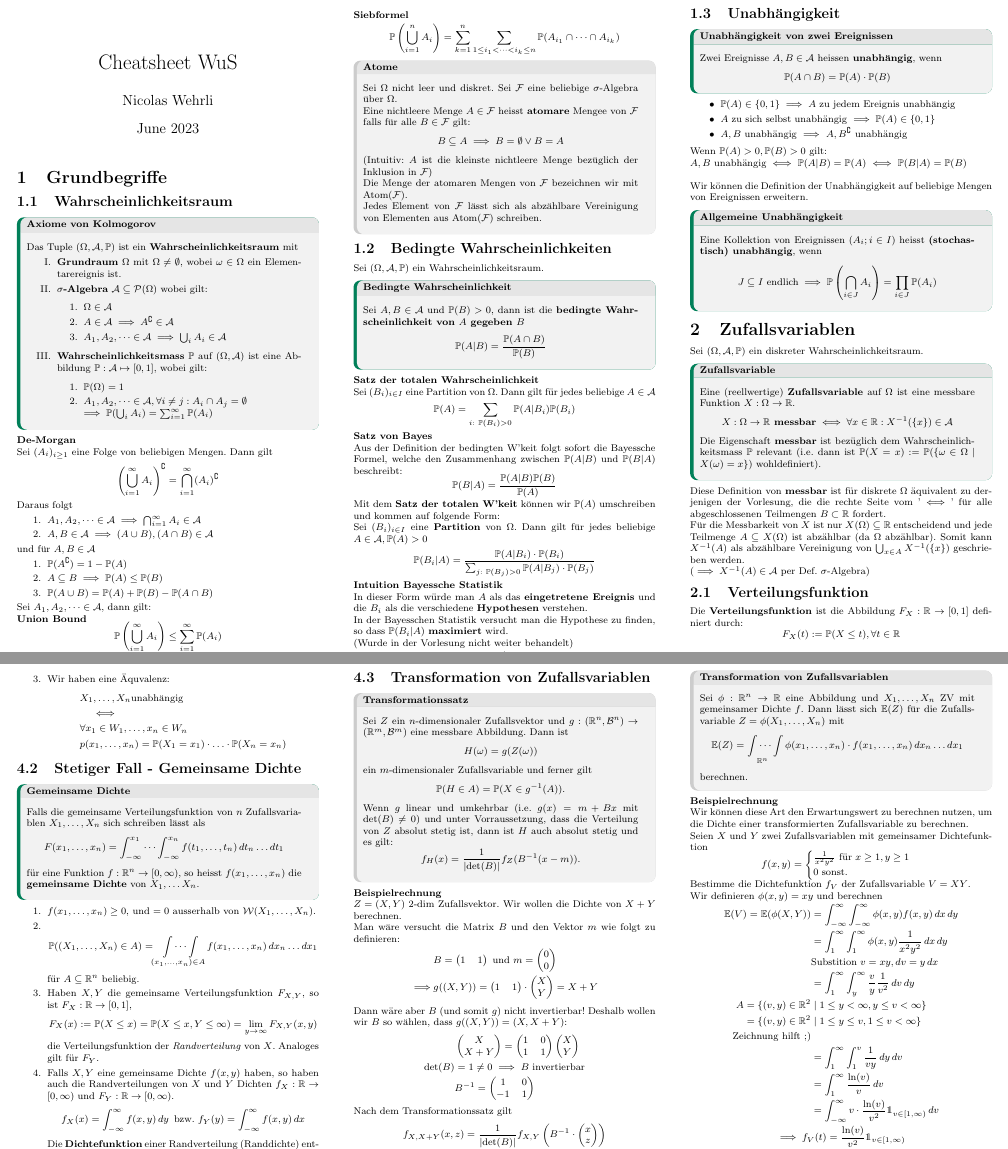
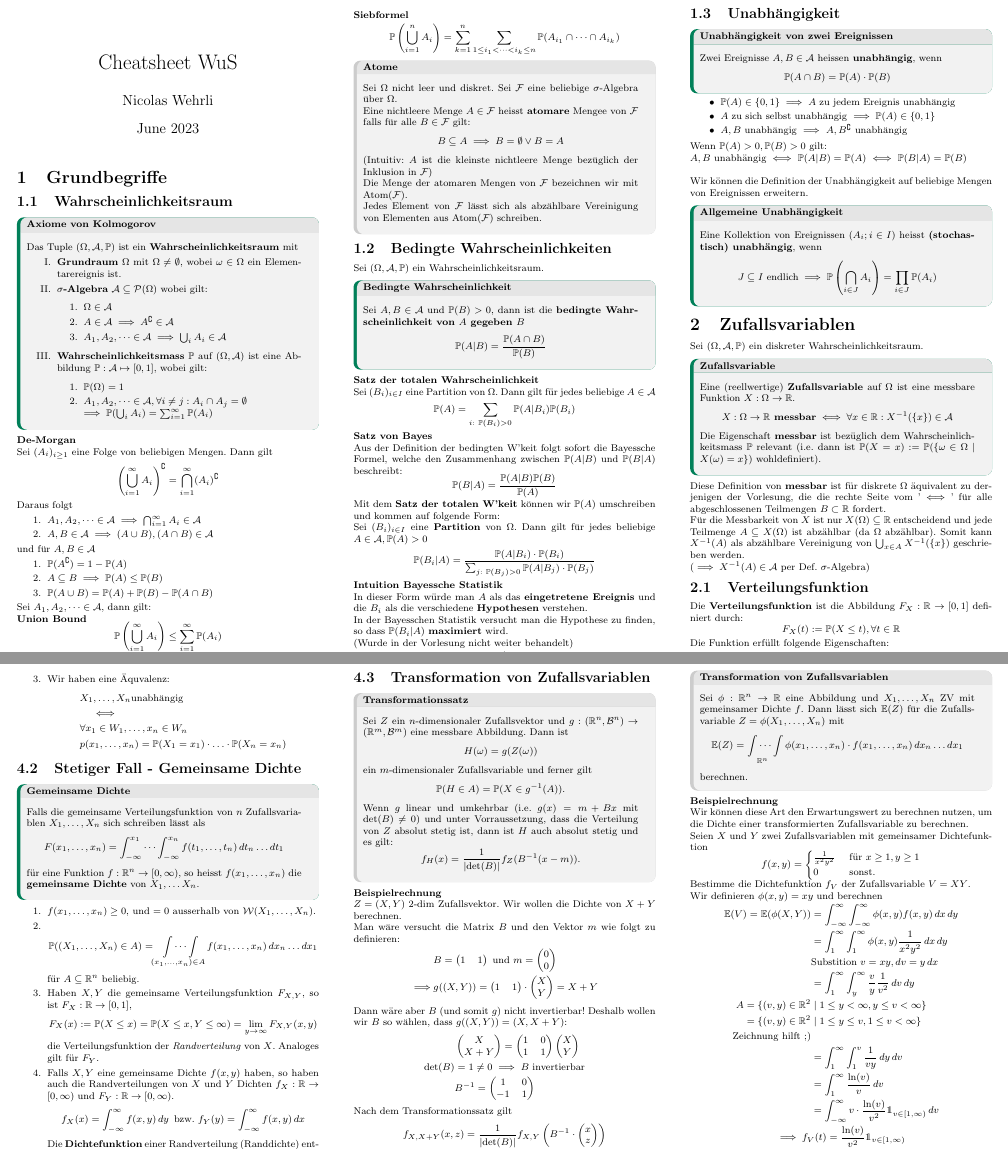
Before and after one commit to nwehrli/Wahrscheinlichkeit_und_Statistik, a LaTeX document (WuS.tex, which reads sections/Mehrere Zufallsvariablen.tex, sections/Zufallsvariablen.tex): two parts of pages 1 and 4 of 9, joined at a grey line, cut so that both start at the same text. Compiled offline with pdfLaTeX.

Commit message:
Small error correction

```diff
--- a/sections/Mehrere Zufallsvariablen.tex
+++ b/sections/Mehrere Zufallsvariablen.tex
@@ -152,8 +152,8 @@ Wir können diese Art den Erwartungswert zu berechnen nutzen, um die Dichte eine
 
 Seien $X$ und $Y$ zwei Zufallsvariablen mit gemeinsamer Dichtefunktion
 $$f(x,y) = \begin{cases}
-    \frac{1}{x^2y^2} \text{ für } x \geq 1, y \geq 1\\
-    0 \text{ sonst.}
+    \frac{1}{x^2y^2} & \text{ für } x \geq 1, y \geq 1\\
+    0 & \text{ sonst.}
 \end{cases}$$
 Bestimme die Dichtefunktion $f_V$ der Zufallsvariable $V = XY$.
 
--- a/sections/Zufallsvariablen.tex
+++ b/sections/Zufallsvariablen.tex
@@ -13,7 +13,7 @@ Für die Messbarkeit von $X$ ist nur $X(\Omega) \subseteq \R$ entscheidend und j
 \subsection{Verteilungsfunktion}
 Die \textbf{Verteilungsfunktion} ist die Abbildung $F_X : \R \to [0,1]$ definiert durch:
 $$F_X(t) := \P(X \leq t), \forall t \in \R$$
-\vfill\break
+
 Die Funktion erfüllt folgende Eigenschaften:
 \begin{enumerate}
     \item $F_X$ ist monoton wachsend
```
